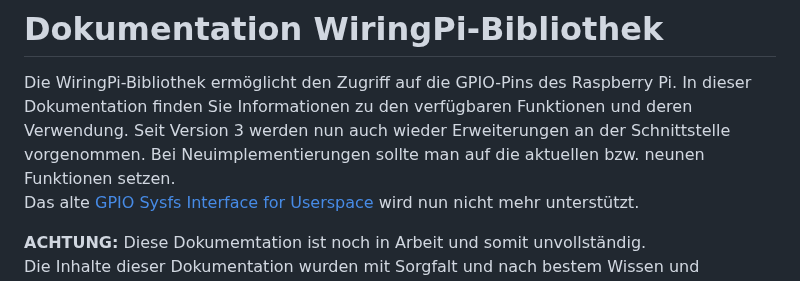
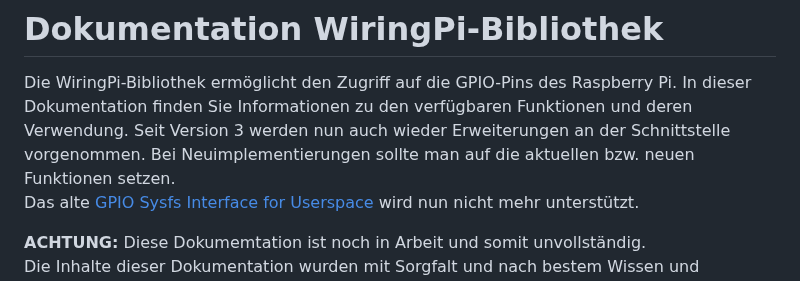
Before and after one commit to WiringPi/WiringPi, a Markdown page: documentation/deutsch/functions.md, the part around the change. GitHub-like rendering.

Commit message:
#324 typo

```diff
--- a/documentation/deutsch/functions.md
+++ b/documentation/deutsch/functions.md
@@ -1,7 +1,7 @@
 # Dokumentation WiringPi-Bibliothek
 
 Die WiringPi-Bibliothek ermöglicht den Zugriff auf die GPIO-Pins des Raspberry Pi. In dieser Dokumentation finden Sie Informationen zu den verfügbaren Funktionen und deren Verwendung.
-Seit Version 3 werden nun auch wieder Erweiterungen an der Schnittstelle vorgenommen. Bei Neuimplementierungen sollte man auf die aktuellen bzw. neunen Funktionen setzen.
+Seit Version 3 werden nun auch wieder Erweiterungen an der Schnittstelle vorgenommen. Bei Neuimplementierungen sollte man auf die aktuellen bzw. neuen Funktionen setzen.
 Das alte [GPIO Sysfs Interface for Userspace](https://www.kernel.org/doc/Documentation/gpio/sysfs.txt) wird nun nicht mehr unterstützt.
 
 **ACHTUNG:** Diese Dokumemtation ist noch in Arbeit und somit unvollständig.
```
